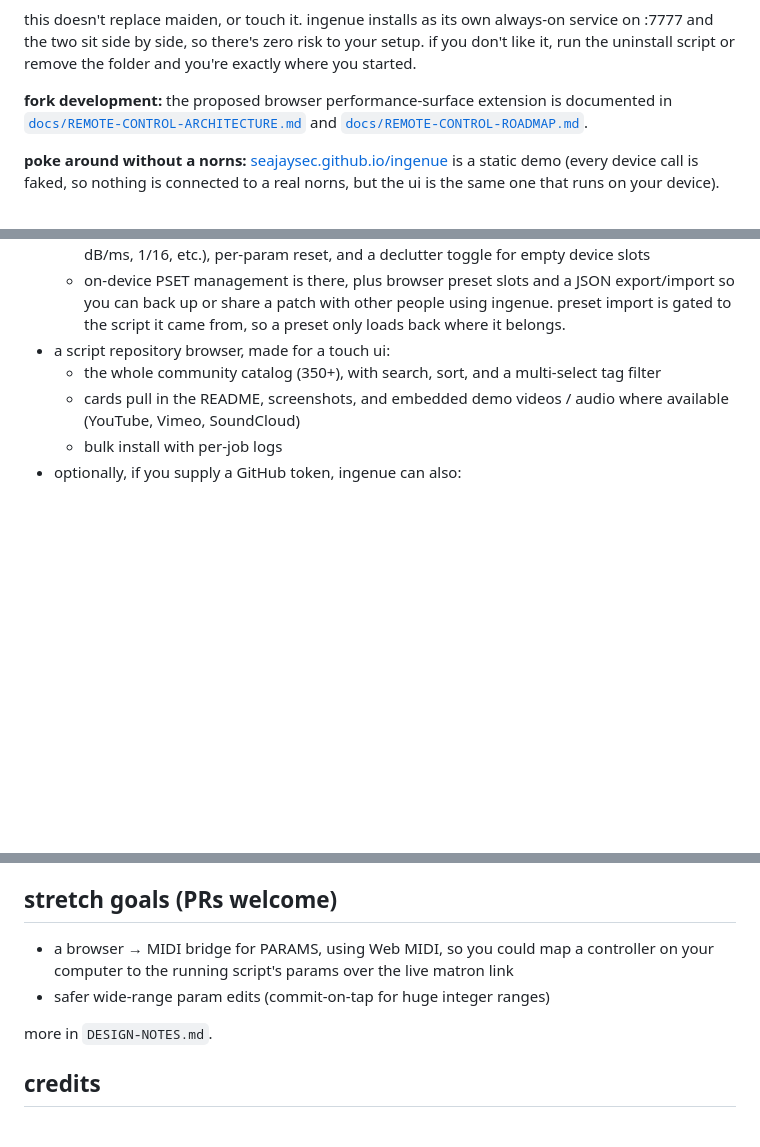
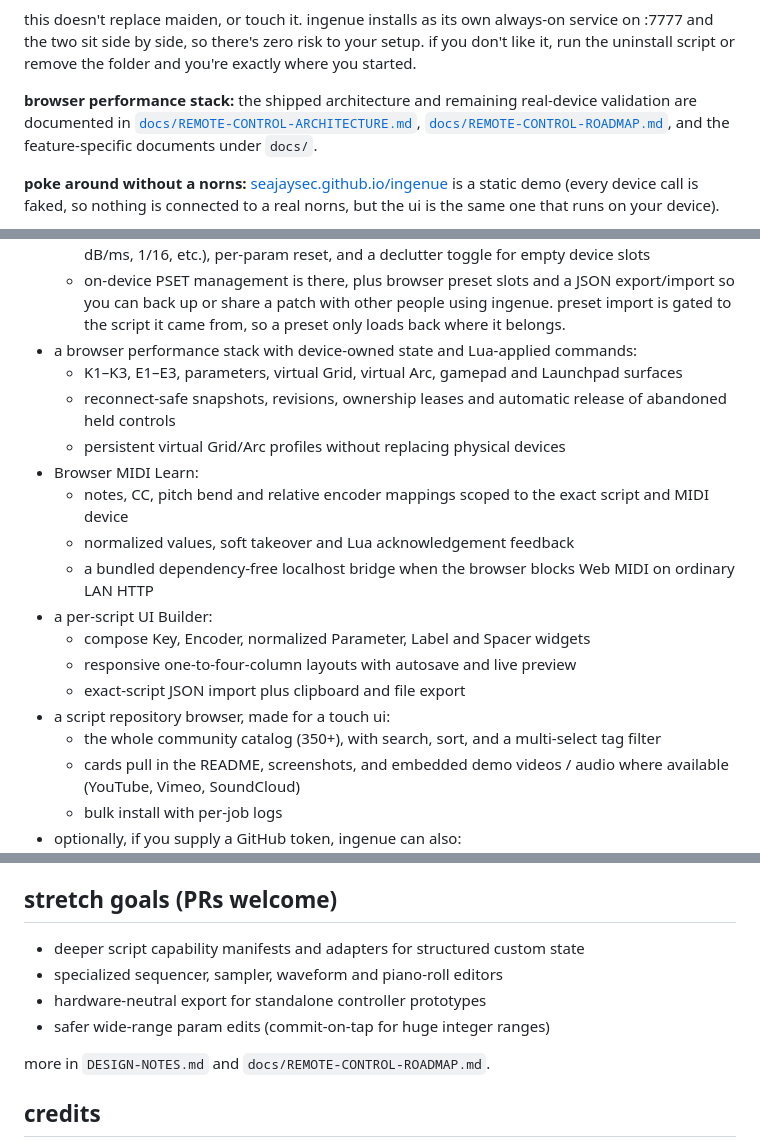
Before and after one commit to AnatoliBu/ingenue, a Markdown page: README.md, 3 parts joined by grey strips. GitHub-like rendering; blank space fills up the shorter version.

Commit message:
Document shipped performance surfaces and UI Builder

```diff
--- a/README.md
+++ b/README.md
@@ -17,9 +17,11 @@ service on :7777 and the two sit side by side, so there's zero risk to your
 setup. if you don't like it, run the uninstall script or remove the folder and
 you're exactly where you started.
 
-**fork development:** the proposed browser performance-surface extension is documented in
-[`docs/REMOTE-CONTROL-ARCHITECTURE.md`](docs/REMOTE-CONTROL-ARCHITECTURE.md) and
-[`docs/REMOTE-CONTROL-ROADMAP.md`](docs/REMOTE-CONTROL-ROADMAP.md).
+**browser performance stack:** the shipped architecture and remaining real-device
+validation are documented in
+[`docs/REMOTE-CONTROL-ARCHITECTURE.md`](docs/REMOTE-CONTROL-ARCHITECTURE.md),
+[`docs/REMOTE-CONTROL-ROADMAP.md`](docs/REMOTE-CONTROL-ROADMAP.md), and the
+feature-specific documents under `docs/`.
 
 **poke around without a norns:** [seajaysec.github.io/ingenue](https://seajaysec.github.io/ingenue/)
 is a static demo (every device call is faked, so nothing is connected to a real
@@ -68,6 +70,22 @@ device on your network.
     export/import so you can back up or share a patch with other people using
     ingenue. preset import is gated to the script it came from, so a preset
     only loads back where it belongs.
+- a browser performance stack with device-owned state and Lua-applied commands:
+  - K1–K3, E1–E3, parameters, virtual Grid, virtual Arc, gamepad and Launchpad
+    surfaces
+  - reconnect-safe snapshots, revisions, ownership leases and automatic release
+    of abandoned held controls
+  - persistent virtual Grid/Arc profiles without replacing physical devices
+- Browser MIDI Learn:
+  - notes, CC, pitch bend and relative encoder mappings scoped to the exact
+    script and MIDI device
+  - normalized values, soft takeover and Lua acknowledgement feedback
+  - a bundled dependency-free localhost bridge when the browser blocks Web MIDI
+    on ordinary LAN HTTP
+- a per-script UI Builder:
+  - compose Key, Encoder, normalized Parameter, Label and Spacer widgets
+  - responsive one-to-four-column layouts with autosave and live preview
+  - exact-script JSON import plus clipboard and file export
 - a script repository browser, made for a touch ui:
   - the whole community catalog (350+), with search, sort, and a multi-select
     tag filter
@@ -200,12 +218,12 @@ they've made for norns.
 
 ## stretch goals (PRs welcome)
 
-- a browser → MIDI bridge for PARAMS, using Web MIDI, so you could map a
-  controller on your computer to the running script's params over the live
-  matron link
+- deeper script capability manifests and adapters for structured custom state
+- specialized sequencer, sampler, waveform and piano-roll editors
+- hardware-neutral export for standalone controller prototypes
 - safer wide-range param edits (commit-on-tap for huge integer ranges)
 
-more in `DESIGN-NOTES.md`.
+more in `DESIGN-NOTES.md` and `docs/REMOTE-CONTROL-ROADMAP.md`.
 
 ## credits
 
```
Also changed, not shown: other parts of README.md (+1 -1 lines).
